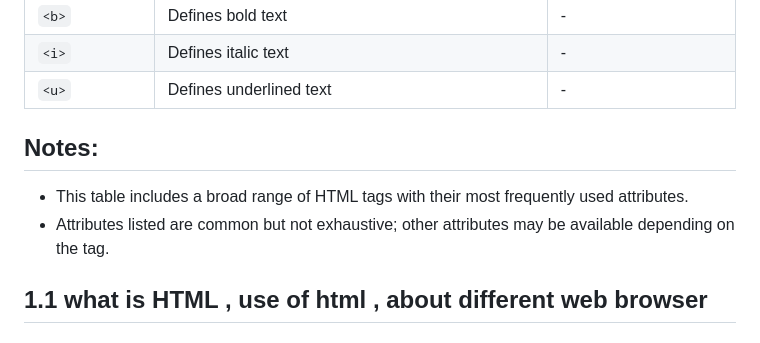
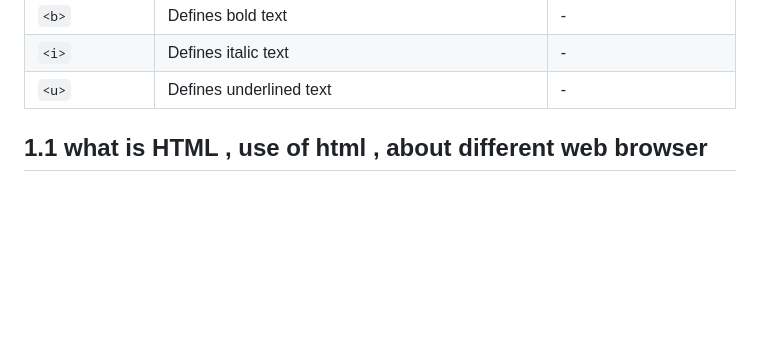
Before and after one commit to Hiranj-RKIT-Training/HTML, a Markdown page: README.md, the part around the change. Drawn GitHub-style; blank space fills up the shorter version.

```diff
--- a/README.md
+++ b/README.md
@@ -53,10 +53,6 @@ Check out the live version of the project here: [Live Demo](https://hiranj-rkit-
 | `<b>`          | Defines bold text                                | -                                    |
 | `<i>`          | Defines italic text                              | -                                    |
 | `<u>`          | Defines underlined text                          | -                                    |
-
-## Notes:
-- This table includes a broad range of HTML tags with their most frequently used attributes.
-- Attributes listed are common but not exhaustive; other attributes may be available depending on the tag.
 
 ## 1.1 what is HTML , use of html , about different web browser
 
```
